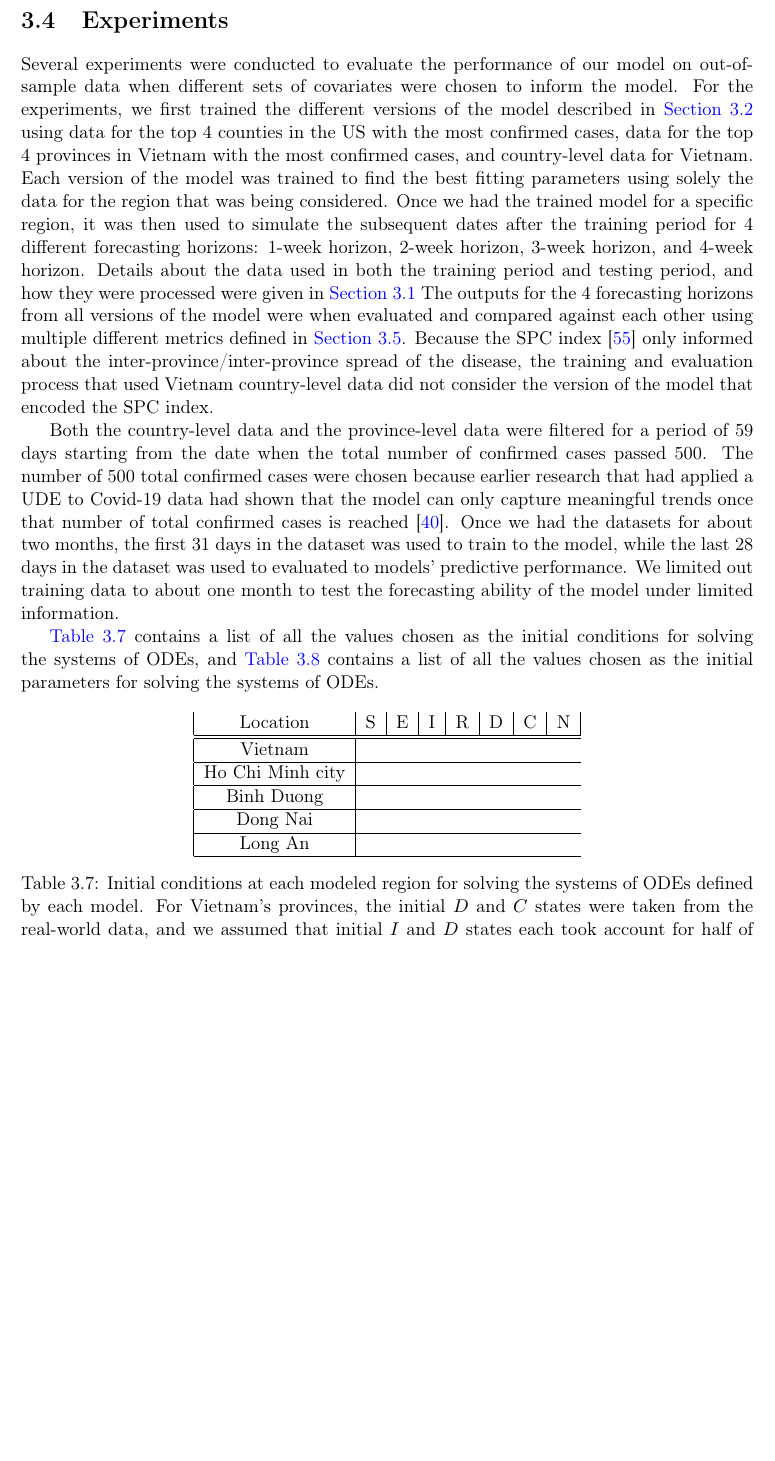
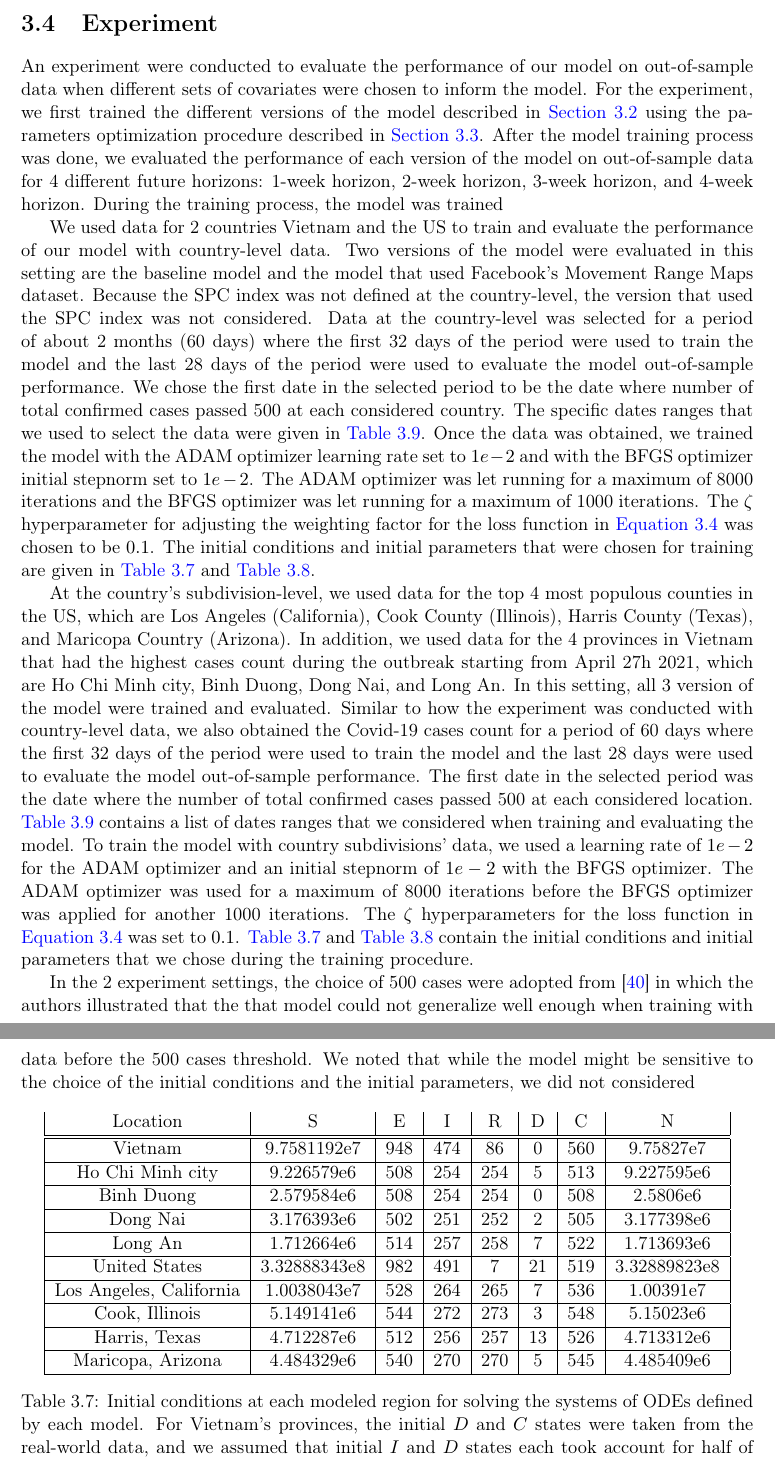
Before and after one commit to letung3105/vgu-thesis-docs, a LaTeX thesis (thesis/thesis.tex, which reads thesis/methodologies/experiment.tex, thesis/methodologies/experiments.tex): part of page 41 of 51 before the commit and two parts of pages 39 and 40 of 50 after it, the two joined at a grey line, cut at the place of the change, the shorter picture padded with empty space. Compiled offline with pdfLaTeX.

Commit message:
add traiing initial conditions and paramters

```diff
--- /dev/null
+++ b/thesis/methodologies/experiment.tex
@@ -0,0 +1,59 @@
+\section{Experiment}
+
+An experiment were conducted to evaluate the performance of our model on out-of-sample data when different sets of covariates were chosen to inform the model.
+For the experiment, we first trained the different versions of the model described in \autoref{sec:methodologies-models-definitions} using the parameters optimization procedure described in \autoref{sec:methodologies-parameters-optimization}.
+After the model training process was done, we evaluated the performance of each version of the model on out-of-sample data for 4 different future horizons: 1-week horizon, 2-week horizon, 3-week horizon, and 4-week horizon.
+During the training process, the model was trained
+
+We used data for 2 countries Vietnam and the \gls{US} to train and evaluate the performance of our model with country-level data.
+Two versions of the model were evaluated in this setting are the baseline model and the model that used Facebook's Movement Range Maps dataset.
+Because the \gls{SPC} index was not defined at the country-level, the version that used the \gls{SPC} index was not considered.
+Data at the country-level was selected for a period of about 2 months (60 days) where the first 32 days of the period were used to train the model and the last 28 days of the period were used to evaluate the model out-of-sample performance.
+We chose the first date in the selected period to be the date where number of total confirmed cases passed 500 at each considered country.
+The specific dates ranges that we used to select the data were given in \autoref{tab:chosen-dataset-dates}.
+Once the data was obtained, we trained the model with the ADAM optimizer learning rate set to $1e-2$ and with the BFGS optimizer initial stepnorm set to $1e-2$.
+The ADAM optimizer was let running for a maximum of 8000 iterations and the BFGS optimizer was let running for a maximum of 1000 iterations.
+The $\zeta$ hyperparameter for adjusting the weighting factor for the loss function in \autoref{eq:ude-model-loss} was chosen to be $0.1$.
+The initial conditions and initial parameters that were chosen for training are given in \autoref{tab:ude-model-initial-conditions} and \autoref{tab:ude-model-initial-parameters}.
+
+At the country's subdivision-level, we used data for the top 4 most populous counties in the \gls{US}, which are Los Angeles (California), Cook County (Illinois), Harris County (Texas), and Maricopa Country (Arizona).
+In addition, we used data for the 4 provinces in Vietnam that had the highest cases count during the outbreak starting from April 27h 2021, which are Ho Chi Minh city, Binh Duong, Dong Nai, and Long An.
+In this setting, all 3 version of the model were trained and evaluated.
+Similar to how the experiment was conducted with country-level data, we also obtained the Covid-19 cases count for a period of 60 days where the first 32 days of the period were used to train the model and the last 28 days were used to evaluate the model out-of-sample performance.
+The first date in the selected period was the date where the number of total confirmed cases passed 500 at each considered location.
+\autoref{tab:chosen-dataset-dates} contains a list of dates ranges that we considered when training and evaluating the model.
+To train the model with country subdivisions' data, we used a learning rate of $1e-2$ for the ADAM optimizer and an initial stepnorm of $1e-2$ with the BFGS optimizer.
+The ADAM optimizer was used for a maximum of 8000 iterations before the BFGS optimizer was applied for another 1000 iterations.
+The $\zeta$ hyperparameters for the loss function in \autoref{eq:ude-model-loss} was set to $0.1$.
+\autoref{tab:ude-model-initial-conditions} and \autoref{tab:ude-model-initial-parameters} contain the initial conditions and initial parameters that we chose during the training procedure.
+
+In the 2 experiment settings, the choice of 500 cases were adopted from \cite{dandekarMachineLearningAidedGlobal2020a} in which the authors illustrated that the that model could not generalize well enough when training with data before the 500 cases threshold.
+We noted that while the model might be sensitive to the choice of the initial conditions and the initial parameters, we did not considered
+
+\begin{table}[h]
+    \centering
+    \begin{tabular}{| c | c | c | c | c | c | c | c |}
+        Location & S & E & I & R & D & C & N \\
+        \hline\hline
+        Vietnam & 9.7581192e7 & 948 & 474 & 86 & 0 & 560 & 9.75827e7 \\
+        \hline
+        Ho Chi Minh city & 9.226579e6 & 508 & 254 & 254 & 5 & 513 & 9.227595e6 \\
+        \hline
+        Binh Duong & 2.579584e6 & 508 & 254 & 254 & 0 & 508 & 2.5806e6 \\
+        \hline
+        Dong Nai & 3.176393e6 & 502 & 251 & 252 & 2 & 505 & 3.177398e6 \\
+        \hline
+        Long An & 1.712664e6 & 514 & 257 & 258 & 7 & 522 & 1.713693e6 \\
+        \hline
+        United States & 3.32888343e8 & 982 & 491 & 7 & 21 & 519 & 3.32889823e8 \\
+        \hline
+        Los Angeles, California & 1.0038043e7 & 528 & 264 & 265 & 7 & 536 & 1.00391e7 \\
+        \hline
+        Cook, Illinois & 5.149141e6 & 544 & 272 & 273 & 3 & 548 & 5.15023e6 \\
+        \hline
+        Harris, Texas & 4.712287e6 & 512 & 256 & 257 & 13 & 526 & 4.713312e6 \\
+        \hline
+        Maricopa, Arizona & 4.484329e6 & 540 & 270 & 270 & 5 & 545 & 4.485409e6 \\
+        \hline
+    \end{tabular}
+    \caption{Initial conditions at each modeled region for solving the systems of \glspl{ODE} defined by each model. For Vietnam's provinces, the initial $D$ and $C$ states were taken from the real-world data, and we assumed that initial $I$ and $D$ states each took account for half of the remaining total confirmed cases, $(C - D) / 2$. In addition, we assumed the initial $E$ state is twice as large as the initial $I$ state. The rest of the states for Vietnam's provinces were then derived by their definitions. For Vietnam country-level data, the initial states $I$, $R$, $D$, and $C$ were taken from real-world data, and we assumed that the initial $E$ state is twice as large as the initial $I$ state. The rest of the states for Vietnam country-level data were then derived by their definitions.}
--- a/thesis/methodologies/experiments.tex
+++ /dev/null
@@ -1,34 +0,0 @@
-\section{Experiments}
-
-Several experiments were conducted to evaluate the performance of our model on out-of-sample data when different sets of covariates were chosen to inform the model.
-For the experiments, we first trained the different versions of the model described in \autoref{sec:methodologies-models-definitions} using data for the top 4 counties in the \gls{US} with the most confirmed cases, data for the top 4 provinces in Vietnam with the most confirmed cases, and country-level data for Vietnam.
-Each version of the model was trained to find the best fitting parameters using solely the data for the region that was being considered.
-Once we had the trained model for a specific region, it was then used to simulate the subsequent dates after the training period for 4 different forecasting horizons: 1-week horizon, 2-week horizon, 3-week horizon, and 4-week horizon.
-Details about the data used in both the training period and testing period, and how they were processed were given in \autoref{sec:methodologies-data}
-The outputs for the 4 forecasting horizons from all versions of the model were when evaluated and compared against each other using multiple different metrics defined in \autoref{sec:methodologies-evaluation-metrics}.
-Because the \gls{SPC} index \cite{kuchlerGeographicSpreadCOVID192020} only informed about the inter-province/inter-province spread of the disease, the training and evaluation process that used Vietnam country-level data did not consider the version of the model that encoded the \gls{SPC} index.
-
-Both the country-level data and the province-level data were filtered for a period of 59 days starting from the date when the total number of confirmed cases passed 500.
-The number of 500 total confirmed cases were chosen because earlier research that had applied a \gls{UDE} to Covid-19 data had shown that the model can only capture meaningful trends once that number of total confirmed cases is reached \cite{dandekarMachineLearningAidedGlobal2020a}.
-Once we had the datasets for about two months, the first 31 days in the dataset was used to train to the model, while the last 28 days in the dataset was used to evaluated to models' predictive performance.
-We limited out training data to about one month to test the forecasting ability of the model under limited information.
-
-\autoref{tab:ude-model-initial-conditions} contains a list of all the values chosen as the initial conditions for solving the systems of \glspl{ODE}, and \autoref{tab:ude-model-initial-parameters} contains a list of all the values chosen as the initial parameters for solving the systems of \glspl{ODE}.
-
-\begin{table}[h]
-    \centering
-    \begin{tabular}{| c | c | c | c | c | c | c | c |}
-        Location & S & E & I & R & D & C & N \\
-        \hline\hline
-        Vietnam \\
-        \hline
-        Ho Chi Minh city \\
-        \hline
-        Binh Duong \\
-        \hline
-        Dong Nai \\
-        \hline
-        Long An \\
-        \hline
-    \end{tabular}
-    \caption{Initial conditions at each modeled region for solving the systems of \glspl{ODE} defined by each model. For Vietnam's provinces, the initial $D$ and $C$ states were taken from the real-world data, and we assumed that initial $I$ and $D$ states each took account for half of the remaining total confirmed cases, $(C - D) / 2$. In addition, we assumed the initial $E$ state is twice as large as the initial $I$ state. The rest of the states for Vietnam's provinces were then derived by their definitions. For Vietnam country-level data, the initial states $I$, $R$, $D$, and $C$ were taken from real-world data, and we assumed that the initial $E$ state is twice as large as the initial $I$ state. The rest of the states for Vietnam country-level data were then derived by their definitions.}
```
Also changed, not shown: thesis/literature-review/main.tex (+1 -1 lines), thesis/methodologies/data.tex (+1 -1 lines), thesis/methodologies/main.tex (+3 -3 lines), thesis/methodologies/models-definitions.tex (+3 -1 lines), thesis/thesis.pdf, thesis/methodologies/experiment.tex (50 more changed lines), thesis/methodologies/experiments.tex (20 more changed lines).
